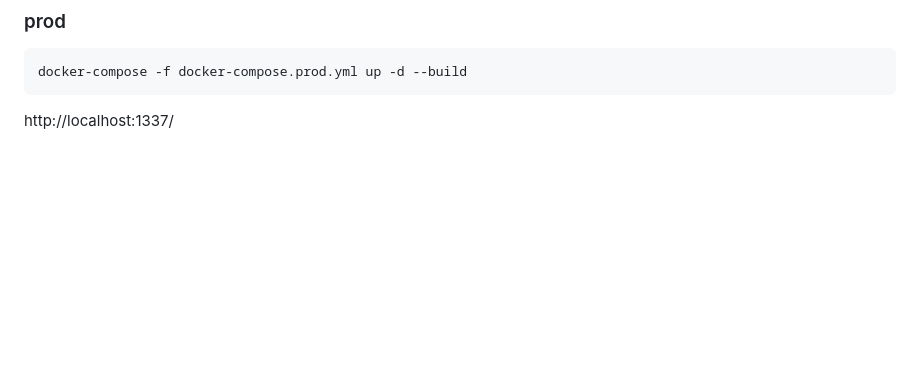
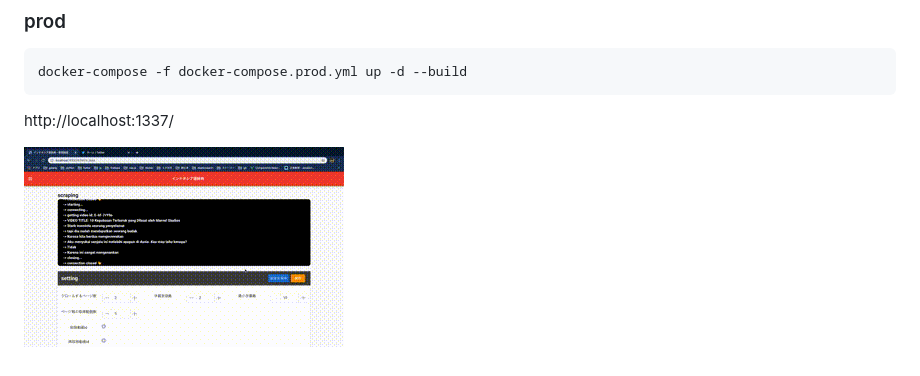
Before and after one commit to mnbst/django-vue-nginx, a Markdown page: readme.md, the part around the change. GitHub-like rendering; pictures changed too: 画面収録.gif (added); blank space fills up the shorter version.

Commit message:
modify: readme

```diff
--- a/readme.md
+++ b/readme.md
@@ -33,3 +33,5 @@ docker-compose -f docker-compose.prod.yml up -d --build
 
 
 http://localhost:1337/
+
+![title](画面収録.gif)
```
Also changed, not shown: 2 other files.
